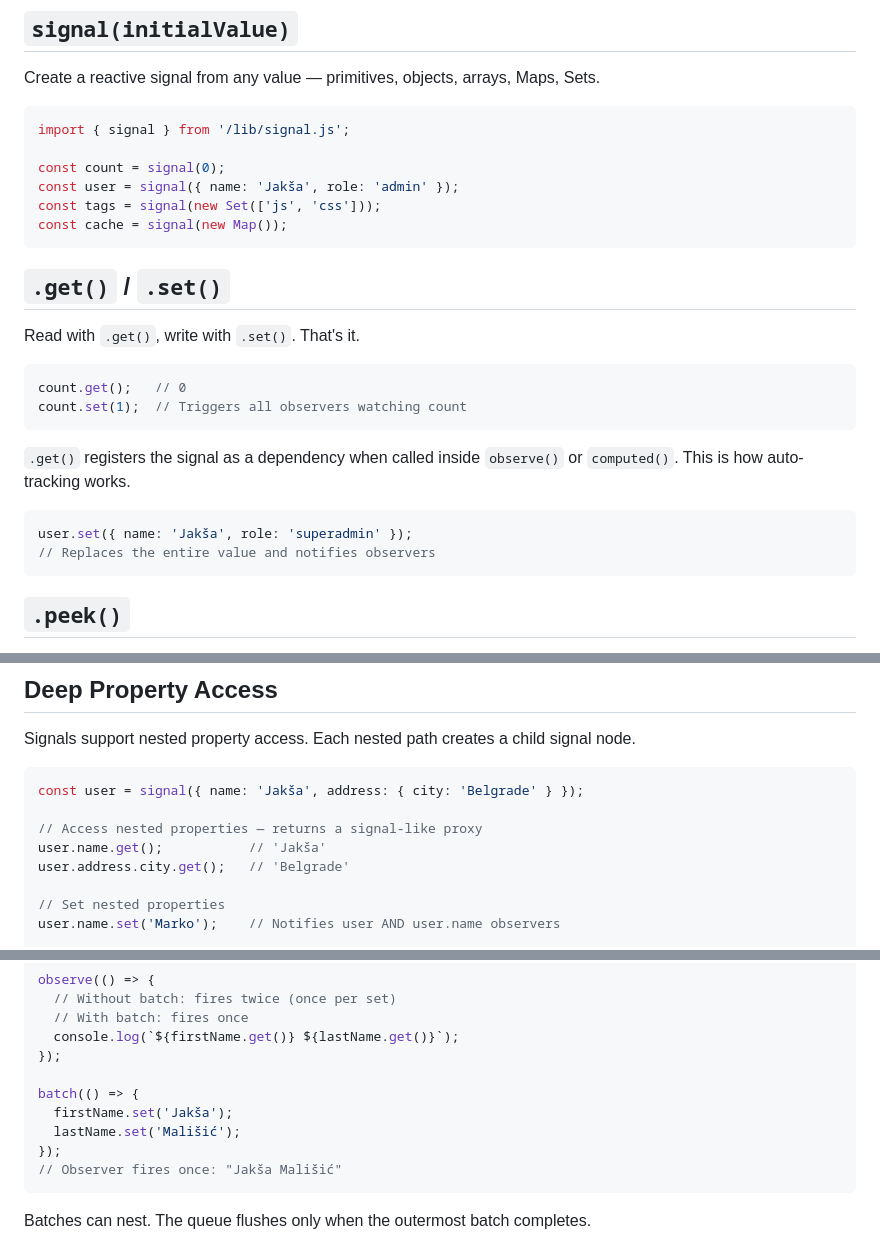
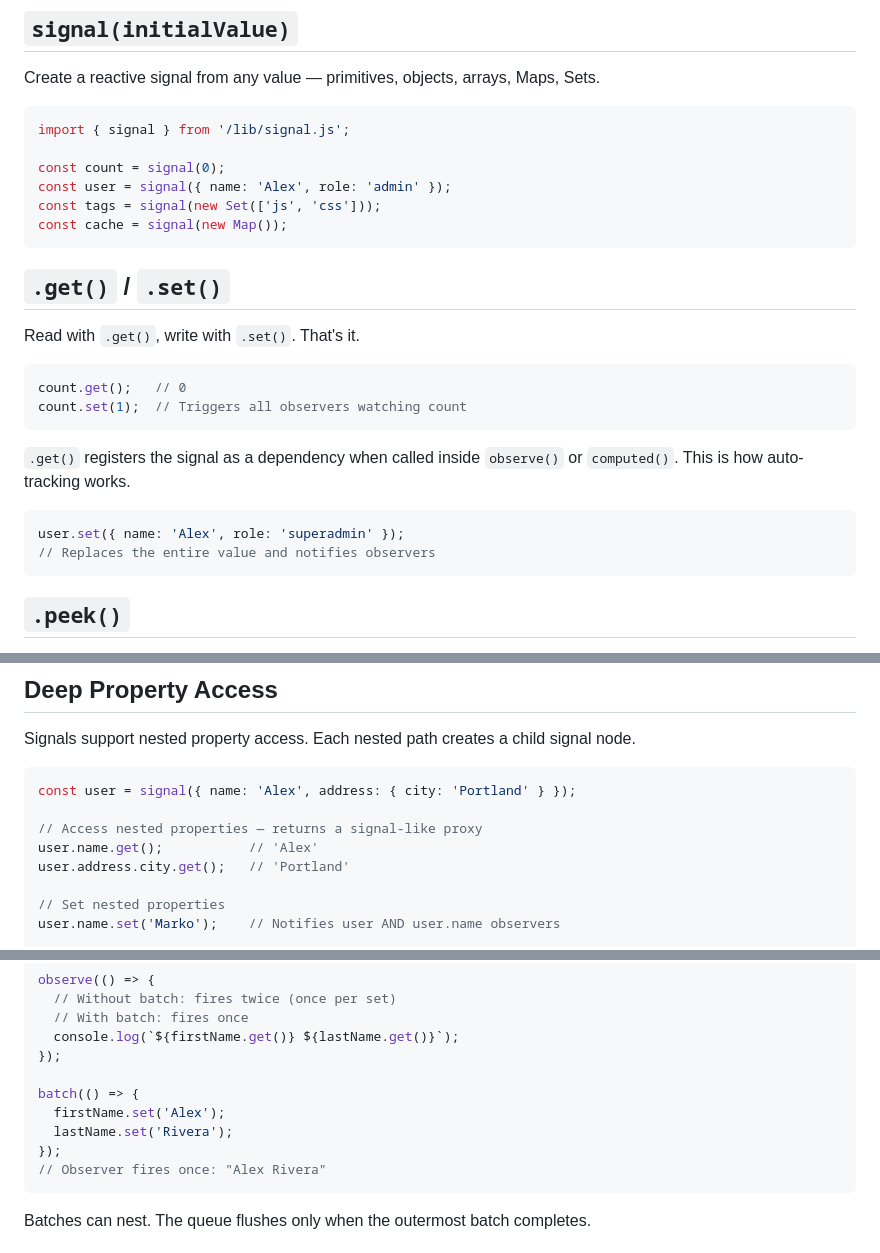
Before and after one commit to aleksm11/fuck-it-stack, a Markdown page: docs/signals.md, 3 parts joined by grey strips. GitHub-like rendering.

Commit message:
docs: replace personal data with generic names in examples

````diff
--- a/docs/signals.md
+++ b/docs/signals.md
@@ -12,7 +12,7 @@ Create a reactive signal from any value — primitives, objects, arrays, Maps, S
 import { signal } from '/lib/signal.js';
 
 const count = signal(0);
-const user = signal({ name: 'Jakša', role: 'admin' });
+const user = signal({ name: 'Alex', role: 'admin' });
 const tags = signal(new Set(['js', 'css']));
 const cache = signal(new Map());
 ```
@@ -29,7 +29,7 @@ count.set(1);  // Triggers all observers watching count
 `.get()` registers the signal as a dependency when called inside `observe()` or `computed()`. This is how auto-tracking works.
 
 ```js
-user.set({ name: 'Jakša', role: 'superadmin' });
+user.set({ name: 'Alex', role: 'superadmin' });
 // Replaces the entire value and notifies observers
 ```
 
@@ -50,11 +50,11 @@ observe(() => {
 Signals support nested property access. Each nested path creates a child signal node.
 
 ```js
-const user = signal({ name: 'Jakša', address: { city: 'Belgrade' } });
+const user = signal({ name: 'Alex', address: { city: 'Portland' } });
 
 // Access nested properties — returns a signal-like proxy
-user.name.get();           // 'Jakša'
-user.address.city.get();   // 'Belgrade'
+user.name.get();           // 'Alex'
+user.address.city.get();   // 'Portland'
 
 // Set nested properties
 user.name.set('Marko');    // Notifies user AND user.name observers
@@ -150,10 +150,10 @@ observe(() => {
 });
 
 batch(() => {
-  firstName.set('Jakša');
-  lastName.set('Mališić');
+  firstName.set('Alex');
+  lastName.set('Rivera');
 });
-// Observer fires once: "Jakša Mališić"
+// Observer fires once: "Alex Rivera"
 ```
 
 Batches can nest. The queue flushes only when the outermost batch completes.
````
Also changed, not shown: docs/components.md (+1 -1 lines).
